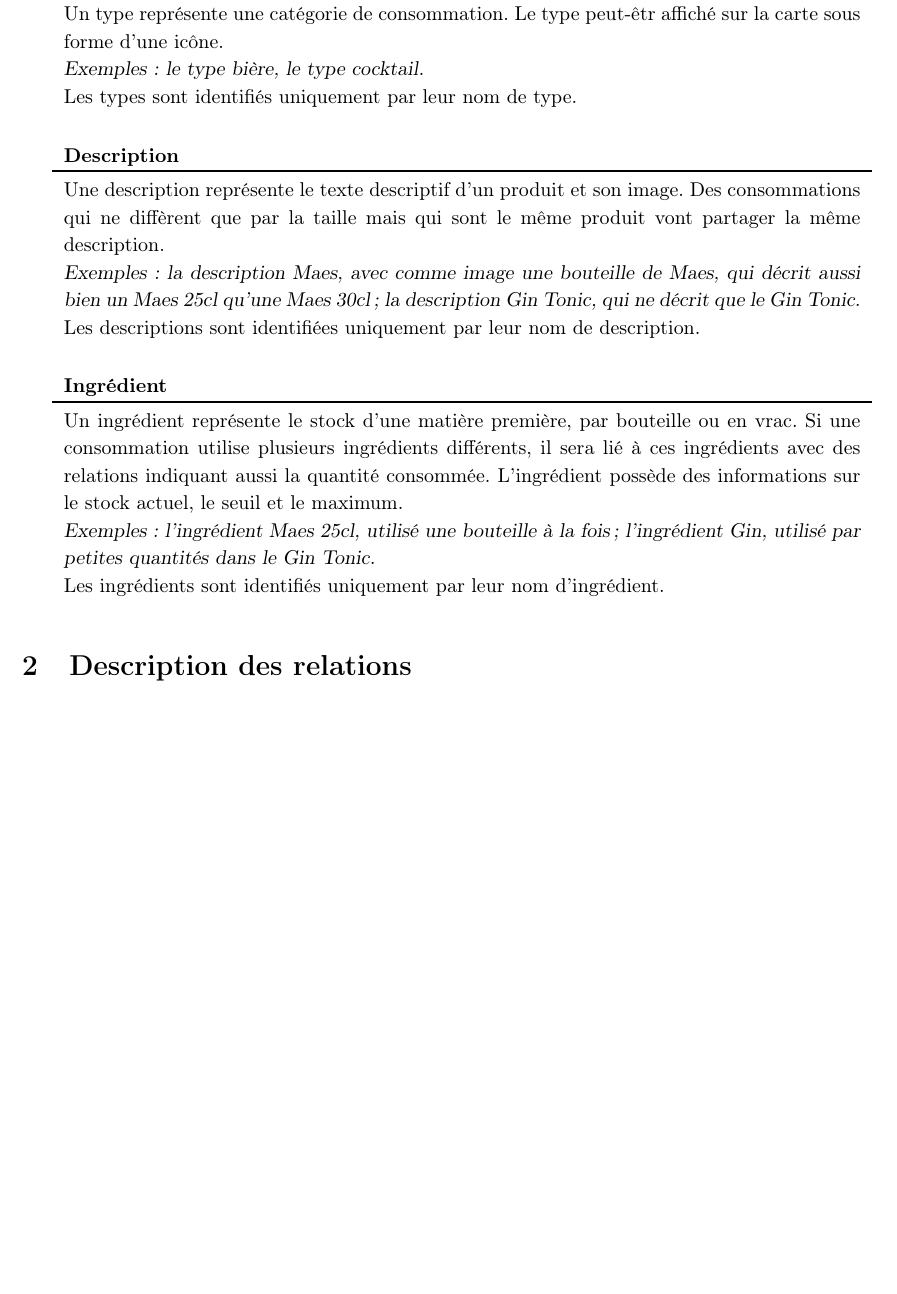
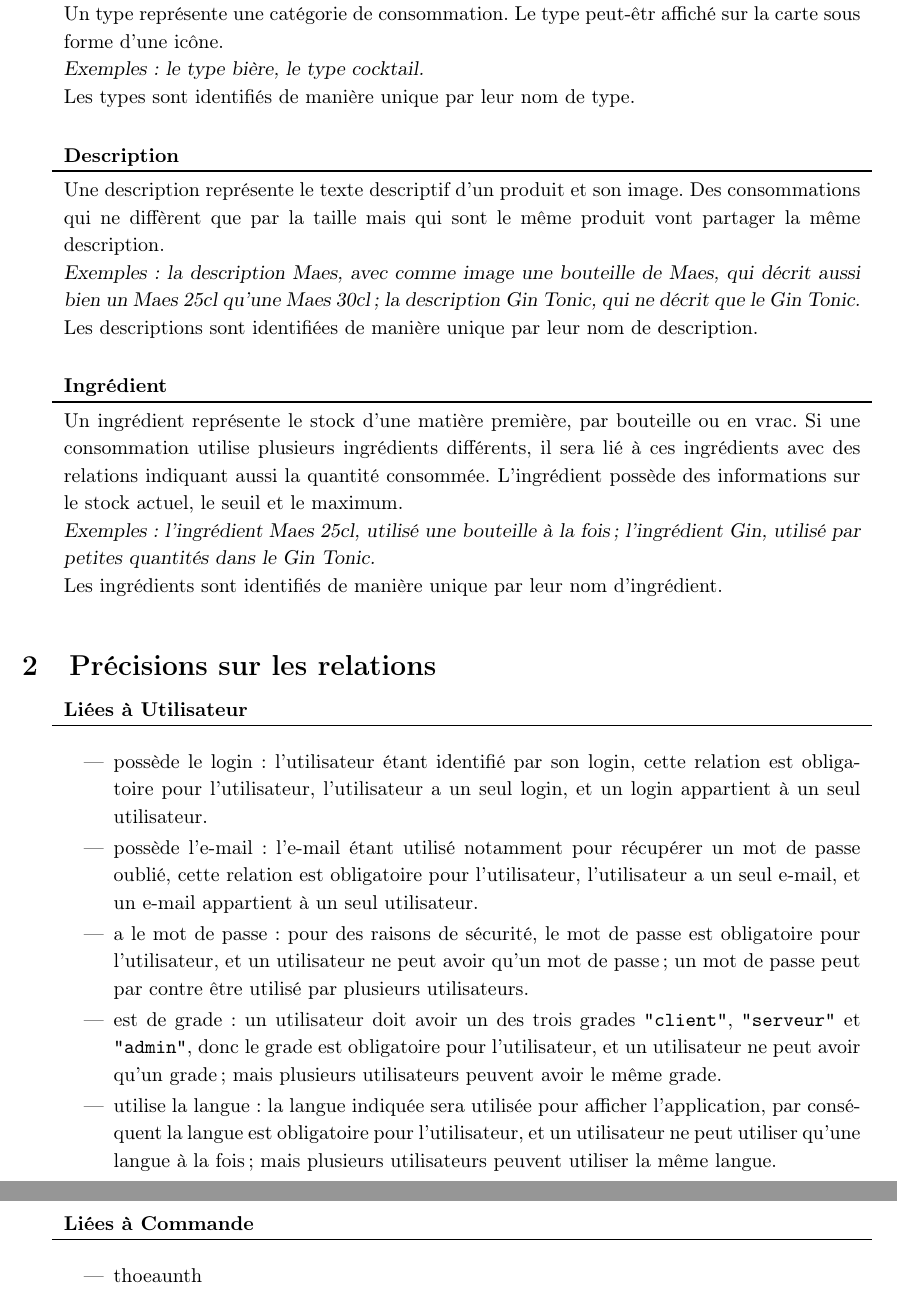
Before and after one commit to vlecomte/LSINF1225-V, a LaTeX document (rapport1/conception/conception.tex): part of page 2 of 2 before the commit and two parts of pages 2 and 3 of 3 after it, the two joined at a grey line, cut so that both start at the same text, the shorter picture padded with empty space. Compiled offline with pdfLaTeX.

Commit message:
Ajouté relations liées à utilisateur

```diff
--- a/rapport1/conception/conception.tex
+++ b/rapport1/conception/conception.tex
@@ -16,7 +16,7 @@ Pour notre projet, nous avons décidé qu'il serait possible au client de comman
 
 \textsl{Exemples: Tiffany, une cliente, et Jeff, un serveur.}
 
-Les utilisateurs sont identifiés uniquement par leur login. \\\\
+Les utilisateurs sont identifiés de manière unique par leur login. \\\\
 \end{tabu}
 
 \begin{tabu}{X}
@@ -27,7 +27,7 @@ Dans notre conception, une commande représente l'ensemble des boissons consomm
 
 \textsl{Exemples: la commande \no42 par Tiffany pour sa pose de midi, elle a bu une Maes et a déjà payé; et la commande \no43 après son travail, elle a ajouté un Gin Tonic et n'a pas encore payé.}
 
-Les commandes sont identifiées uniquement par leur numéro de commande. \\\\
+Les commandes sont identifiées de manière unique par leur numéro de commande. \\\\
 \end{tabu}
 
 \begin{tabu}{X}
@@ -38,7 +38,7 @@ Un détail représente une boisson ajoutée à une commande. Quand plusieurs boi
 
 \textsl{Exemples: le détail de la commande \no42 ajouté à 11h45, une Maes 25cl, ajoutée à 11h45 et servie par Jeff; et le détail de la commande \no43 ajouté à 18h01, un gin tonic, pas encore confirmé ni servi.}
 
-Les détails sont identifiés uniquement par la commande dont ils font partie et l'heure d'ajout du détail, pris ensemble. \\\\
+Les détails sont identifiés de manière unique par la commande dont ils font partie et l'heure d'ajout du détail, pris ensemble. \\\\
 \end{tabu}
 
 \begin{tabu}{X}
@@ -49,7 +49,7 @@ Une consommation représente une boisson sur la carte. Si plusieurs boissons ide
 
 \textsl{Exemples: la consommation Maes 25cl, une bière qui coûte 1.80€; et la consommation Gin Tonic, un cocktail à 6.00€ composé de Gin et de Tonic.}
 
-Les consommations sont identifiées uniquement par leur nom de consommation. \\\\
+Les consommations sont identifiées de manière unique par leur nom de consommation. \\\\
 \end{tabu}
 
 \begin{tabu}{X}
@@ -60,7 +60,7 @@ Un type représente une catégorie de consommation. Le type peut-êtr affiché s
 
 \textsl{Exemples: le type bière, le type cocktail.}
 
-Les types sont identifiés uniquement par leur nom de type. \\\\
+Les types sont identifiés de manière unique par leur nom de type. \\\\
 \end{tabu}
 
 \begin{tabu}{X}
@@ -71,7 +71,7 @@ Une description représente le texte descriptif d'un produit et son image. Des c
 
 \textsl{Exemples: la description Maes, avec comme image une bouteille de Maes, qui décrit aussi bien un Maes 25cl qu'une Maes 30cl; la description Gin Tonic, qui ne décrit que le Gin Tonic.}
 
-Les descriptions sont identifiées uniquement par leur nom de description. \\\\
+Les descriptions sont identifiées de manière unique par leur nom de description. \\\\
 \end{tabu}
 
 \begin{tabu}{X}
@@ -82,10 +82,33 @@ Un ingrédient représente le stock d'une matière première, par bouteille ou e
 
 \textsl{Exemples: l'ingrédient Maes 25cl, utilisé une bouteille à la fois; l'ingrédient Gin, utilisé par petites quantités dans le Gin Tonic.}
 
-Les ingrédients sont identifiés uniquement par leur nom d'ingrédient. \\\\
+Les ingrédients sont identifiés de manière unique par leur nom d'ingrédient. \\\\
 \end{tabu}
 
-\section{Description des relations}
+\section{Précisions sur les relations}
 
+\begin{tabu}{X}
+\textbf{Liées à Utilisateur}\\
+\toprule
+
+\begin{itemize}
+    \item possède le login: l'utilisateur étant identifié par son login, cette relation est obligatoire pour l'utilisateur, l'utilisateur a un seul login, et un login appartient à un seul utilisateur.
+    \item possède l'e-mail: l'e-mail étant utilisé notamment pour récupérer un mot de passe oublié, cette relation est obligatoire pour l'utilisateur, l'utilisateur a un seul e-mail, et un e-mail appartient à un seul utilisateur.
+    \item a le mot de passe: pour des raisons de sécurité, le mot de passe est obligatoire pour l'utilisateur, et un utilisateur ne peut avoir qu'un mot de passe; un mot de passe peut par contre être utilisé par plusieurs utilisateurs.
+    \item est de grade: un utilisateur doit avoir un des trois grades \val{"client"}, \val{"serveur"} et \val{"admin"}, donc le grade est obligatoire pour l'utilisateur, et un utilisateur ne peut avoir qu'un grade; mais plusieurs utilisateurs peuvent avoir le même grade.
+    \item utilise la langue: la langue indiquée sera utilisée pour afficher l'application, par conséquent la langue est obligatoire pour l'utilisateur, et un utilisateur ne peut utiliser qu'une langue à la fois; mais plusieurs utilisateurs peuvent utiliser la même langue.
+\end{itemize}
+\\\\
+\end{tabu}
+
+\begin{tabu}{X}
+\textbf{Liées à Commande}\\
+\toprule
+
+\begin{itemize}
+    \item thoeaunth
+\end{itemize}
+\\\\
+\end{tabu}
 
 \end{document}
```
Also changed, not shown: rapport1/conception/conception.pdf.
